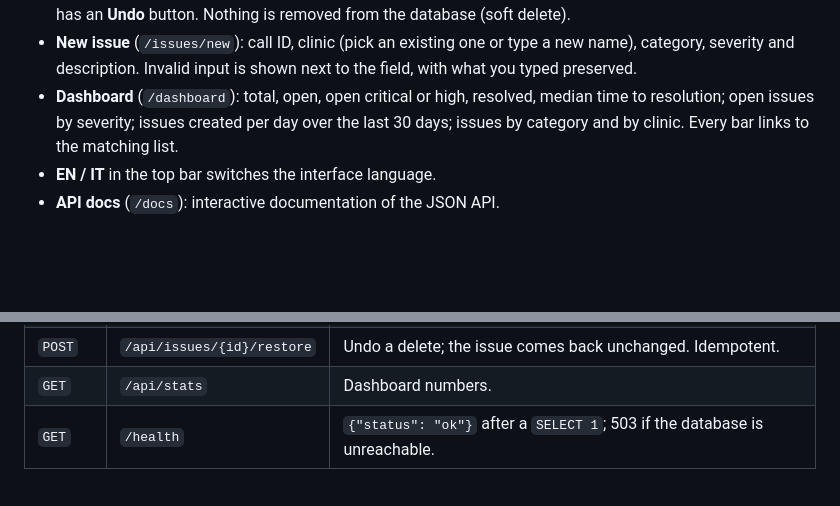
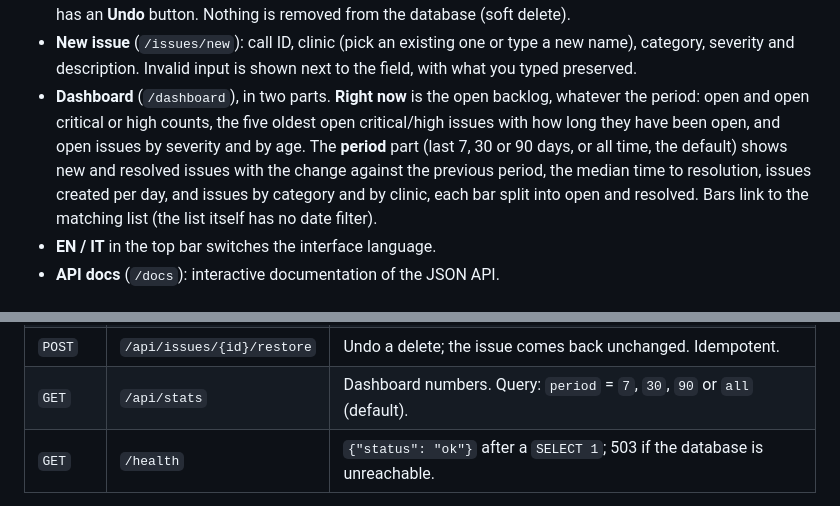
Before and after one commit to Stagnoz/call-issue-tracker, a Markdown page: README.md, 2 parts joined by grey strips. Drawn GitHub-style; blank space fills up the shorter version.

Commit message:
docs: describe the backlog and period views of the dashboard
Co-Authored-By: Claude Opus 5.5 <noreply@anthropic.com>

```diff
--- a/README.md
+++ b/README.md
@@ -37,9 +37,14 @@ is needed.
 - **New issue** (`/issues/new`): call ID, clinic (pick an existing one or type a new
   name), category, severity and description. Invalid input is shown next to the
   field, with what you typed preserved.
-- **Dashboard** (`/dashboard`): total, open, open critical or high, resolved, median
-  time to resolution; open issues by severity; issues created per day over the last
-  30 days; issues by category and by clinic. Every bar links to the matching list.
+- **Dashboard** (`/dashboard`), in two parts. **Right now** is the open backlog,
+  whatever the period: open and open critical or high counts, the five oldest open
+  critical/high issues with how long they have been open, and open issues by
+  severity and by age. The **period** part (last 7, 30 or 90 days, or all time, the
+  default) shows new and resolved issues with the change against the previous
+  period, the median time to resolution, issues created per day, and issues by
+  category and by clinic, each bar split into open and resolved. Bars link to the
+  matching list (the list itself has no date filter).
 - **EN / IT** in the top bar switches the interface language.
 - **API docs** (`/docs`): interactive documentation of the JSON API.
 
@@ -163,7 +168,7 @@ with the list of errors. The API is always in English.
 | `POST` | `/api/issues/{id}/reopen` | Back to open; clears `resolved_at` and the note. Idempotent. |
 | `POST` | `/api/issues/{id}/delete` | Soft delete. Required body `{"reason": "..."}`; returns 204. The issue is hidden (GET returns 404) but kept. Idempotent: the first reason is kept. |
 | `POST` | `/api/issues/{id}/restore` | Undo a delete; the issue comes back unchanged. Idempotent. |
-| `GET` | `/api/stats` | Dashboard numbers. |
+| `GET` | `/api/stats` | Dashboard numbers. Query: `period` = `7`, `30`, `90` or `all` (default). |
 | `GET` | `/health` | `{"status": "ok"}` after a `SELECT 1`; 503 if the database is unreachable. |
 
 HTML-only routes: `/issues`, `/issues/new`, `/issues.csv`, `/dashboard`, and the
```
